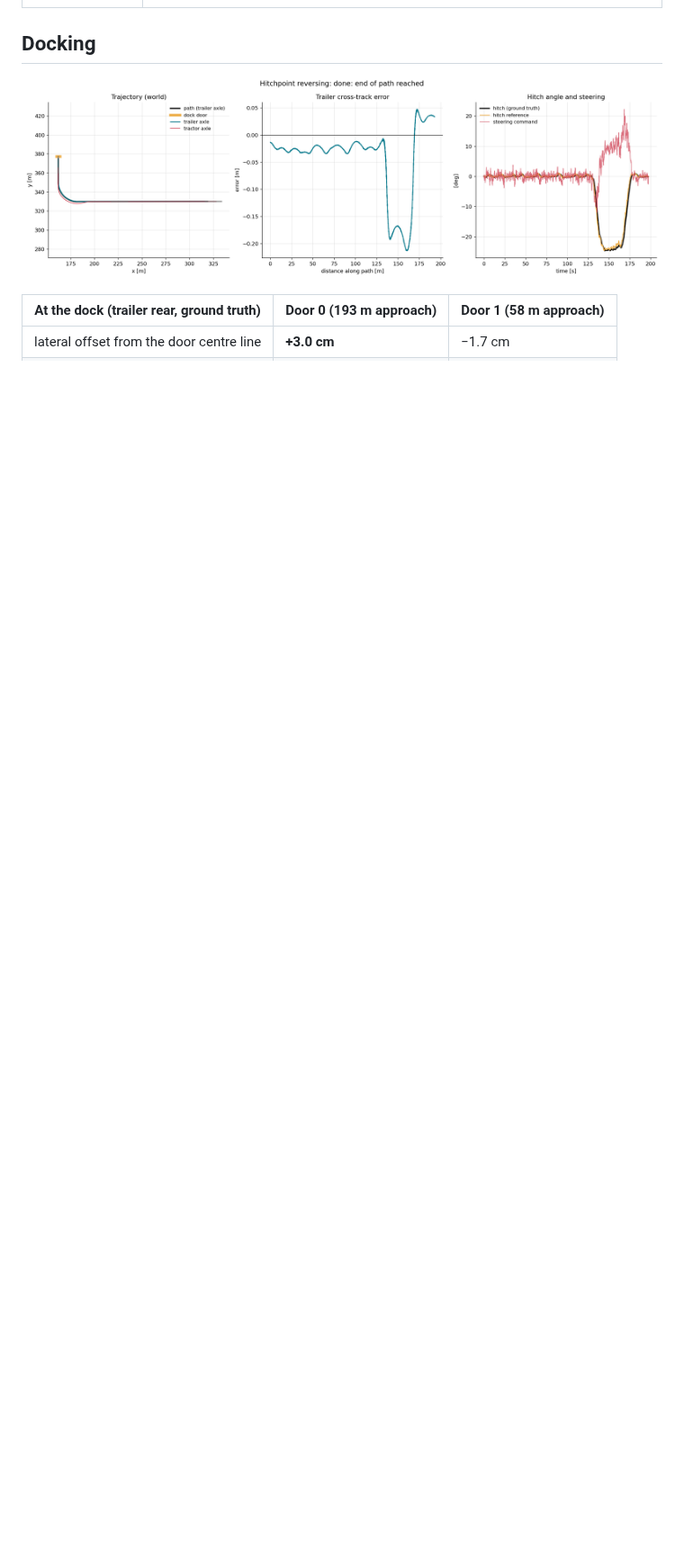
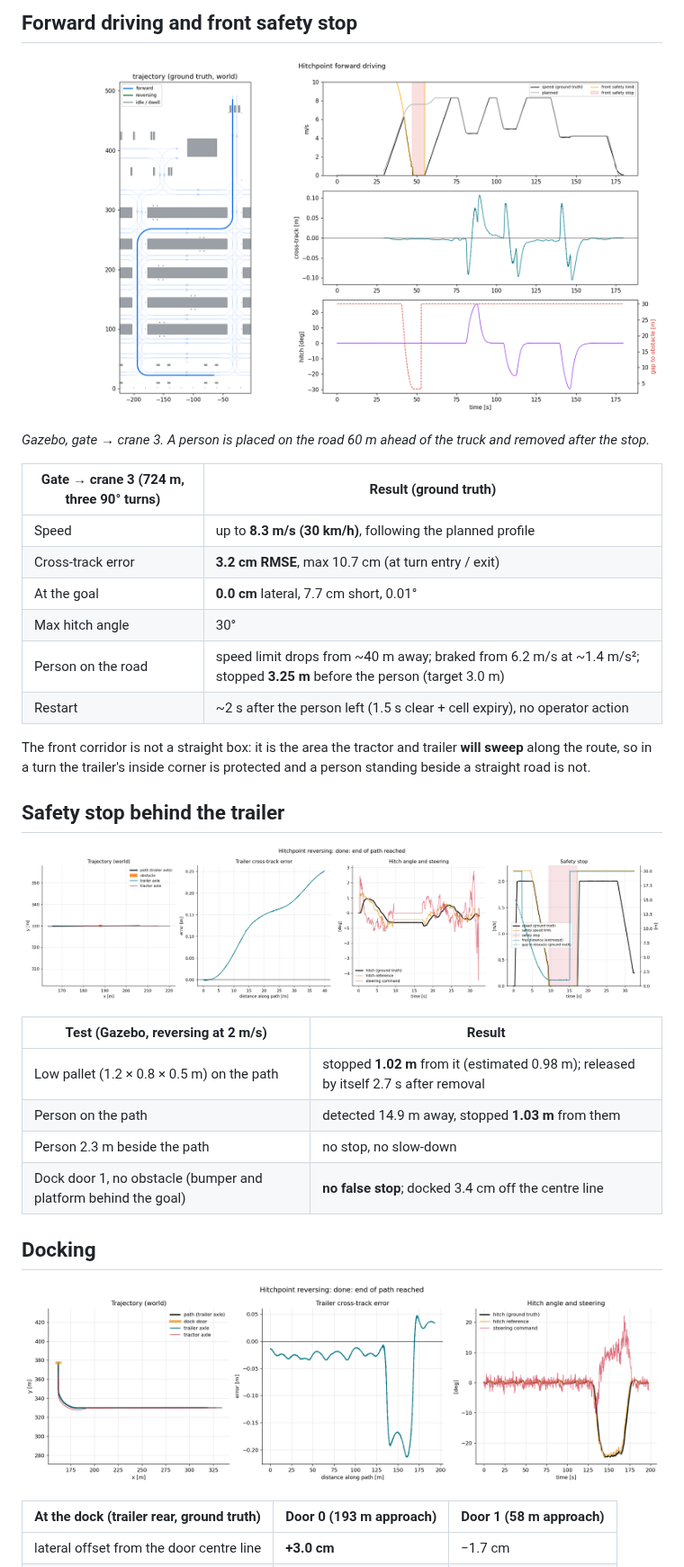
Before and after one commit to Waseem1109/hitchpoint, a Markdown page: README.md, the part around one of its changes. Shown at 90% size. Rendered like a GitHub page; pictures changed too: docs/front_safety_stop.png (added), docs/rear_safety_pallet.png (added); blank space fills up the shorter version.

Commit message:
Add forward driving, front/rear safety stop and road map results

```diff
--- a/README.md
+++ b/README.md
@@ -38,3 +63,31 @@ controller running together in Gazebo (sped up ~30×).*
+## Forward driving and front safety stop
+
+![Forward driving with a person on the road: front safety stop and restart](docs/front_safety_stop.png)
+
+*Gazebo, gate → crane 3. A person is placed on the road 60 m ahead of the truck and removed after the stop.*
+
+| Gate → crane 3 (724 m, three 90° turns) | Result (ground truth) |
+|---|---|
+| Speed | up to **8.3 m/s (30 km/h)**, following the planned profile |
+| Cross-track error | **3.2 cm RMSE**, max 10.7 cm (at turn entry / exit) |
+| At the goal | **0.0 cm** lateral, 7.7 cm short, 0.01° |
+| Max hitch angle | 30° |
+| Person on the road | speed limit drops from ~40 m away; braked from 6.2 m/s at ~1.4 m/s²; stopped **3.25 m** before the person (target 3.0 m) |
+| Restart | ~2 s after the person left (1.5 s clear + cell expiry), no operator action |
+
+The front corridor is not a straight box: it is the area the tractor and trailer **will sweep** along the route,
+so in a turn the trailer's inside corner is protected and a person standing beside a straight road is not.
+
+## Safety stop behind the trailer
+
+![Rear safety stop: low pallet behind the trailer, released by itself after removal](docs/rear_safety_pallet.png)
+
+| Test (Gazebo, reversing at 2 m/s) | Result |
+|---|---|
+| Low pallet (1.2 × 0.8 × 0.5 m) on the path | stopped **1.02 m** from it (estimated 0.98 m); released by itself 2.7 s after removal |
+| Person on the path | detected 14.9 m away, stopped **1.03 m** from them |
+| Person 2.3 m beside the path | no stop, no slow-down |
+| Dock door 1, no obstacle (bumper and platform behind the goal) | **no false stop**; docked 3.4 cm off the centre line |
 
 ## Docking
 
```
Also changed, not shown: other parts of README.md (+50 -4 lines), docs/road_map.png (added).
